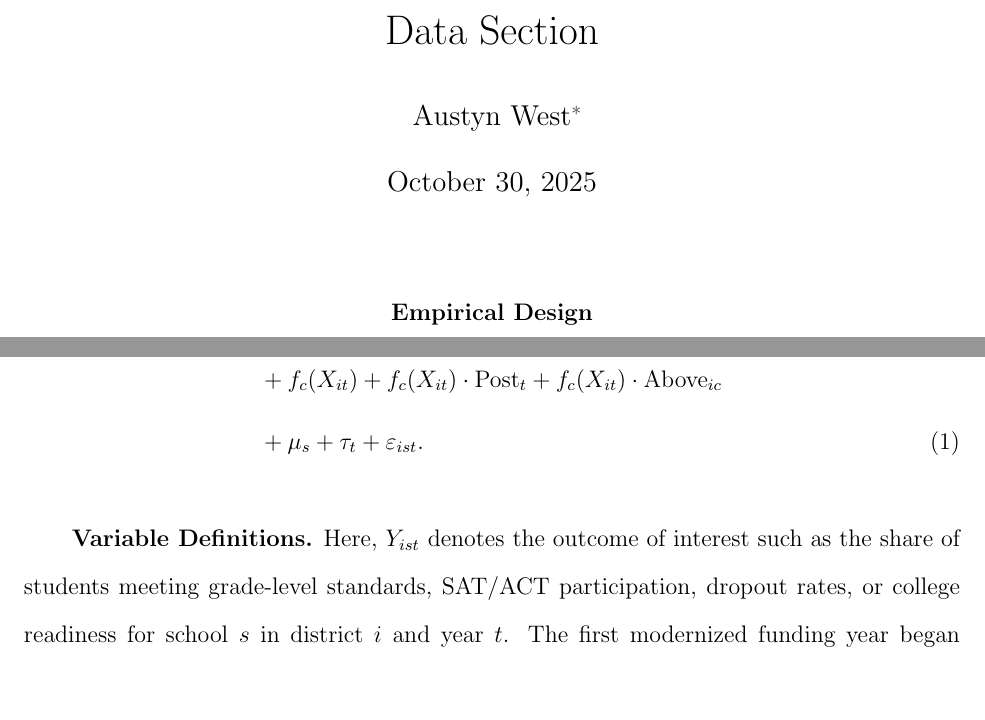
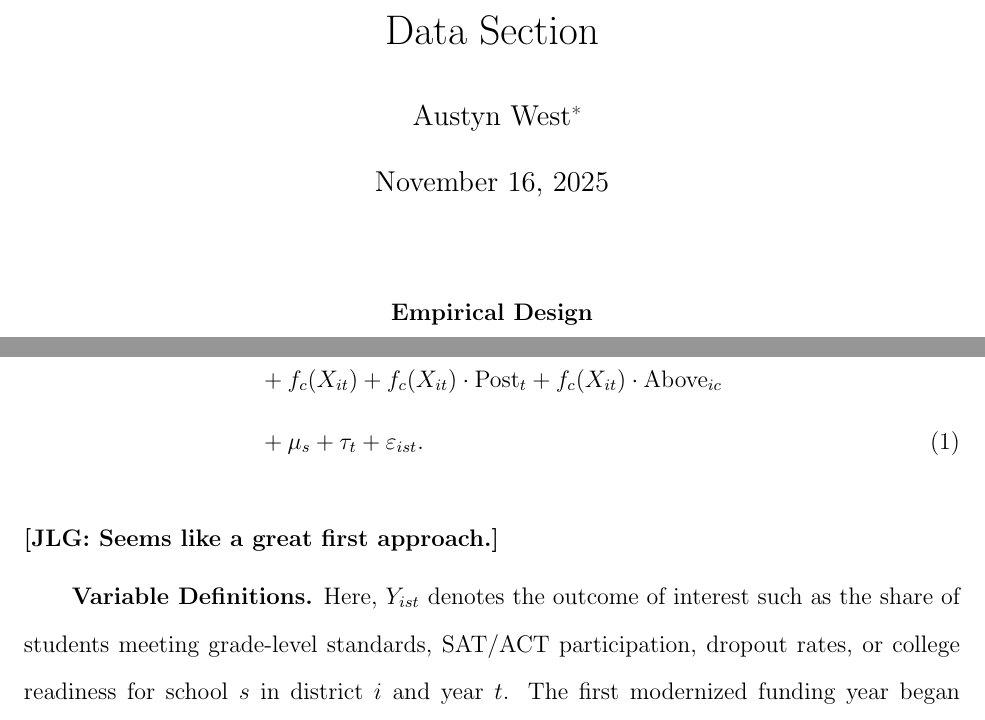
Before and after one commit to atwest2/West-ECON603, a LaTeX document (Empirical_Design/Empirical_Design.tex): two parts of pages 1 and 2 of 3, joined at a grey line, cut so that both start at the same text, the shorter picture padded with empty space. Compiled offline with pdfLaTeX.

Commit message:
empirical comments

```diff
--- a/Empirical_Design/Empirical_Design.tex
+++ b/Empirical_Design/Empirical_Design.tex
@@ -5,7 +5,7 @@
 \begin{singlespace}
 \title{Data Section}
 \author{Austyn West\thanks{Department of Economics, Texas A\&M University.}}
-\date{October 30, 2025}
+\date{\today}
 \maketitle
 \end{singlespace}
 
@@ -24,6 +24,8 @@ Y_{ist}
 \label{eq:didisc}
 \end{align}
 
+\noindent \textbf{[JLG: Seems like a great first approach.]}
+
 \textbf{Variable Definitions.} Here, $Y_{ist}$ denotes the outcome of interest such as the share of students meeting grade-level standards, SAT/ACT participation, dropout rates, or college readiness for school $s$ in district $i$ and year $t$. The first modernized funding year began disbursements in July 2015, corresponding to the 2015--16 school year; thus, $\text{Post}_t=1$ for 2015--16 onward, reflecting the first full academic year after the reform. Pre-reform years provide three years of pre-trends. The running variable $X_{it}$ measures the normalized distance of a district’s NSLP percentage from cutoff $c$. The function $f_c(X_{it})$ flexibly captures local trends around each threshold using local linear or low-order polynomial functions. School fixed effects $\mu_s$ control for time-invariant heterogeneity, and year fixed effects $\tau_t$ absorb common shocks. The coefficient $\beta_{3c}$ measures the Difference-in-Discontinuities estimate at cutoff $c$, representing the change in the outcome discontinuity at that threshold between the pre- and post-reform periods.
 
 \textbf{Estimation.} The parameters of equation (\ref{eq:didisc}) are estimated using local linear regressions on either side of each cutoff within an optimal bandwidth, following \citet{calonico2014}. Robustness checks vary bandwidths and polynomial orders and compare results across thresholds to examine consistency of the reform’s effects along the NSLP distribution. Standard errors are clustered at the district level. The design allows for separate pre- and post-reform functional forms and distinct slopes on each side of the threshold, ensuring flexibility in the local fit and mitigating bias from misspecification.
```
Also changed, not shown: 1 other file.
